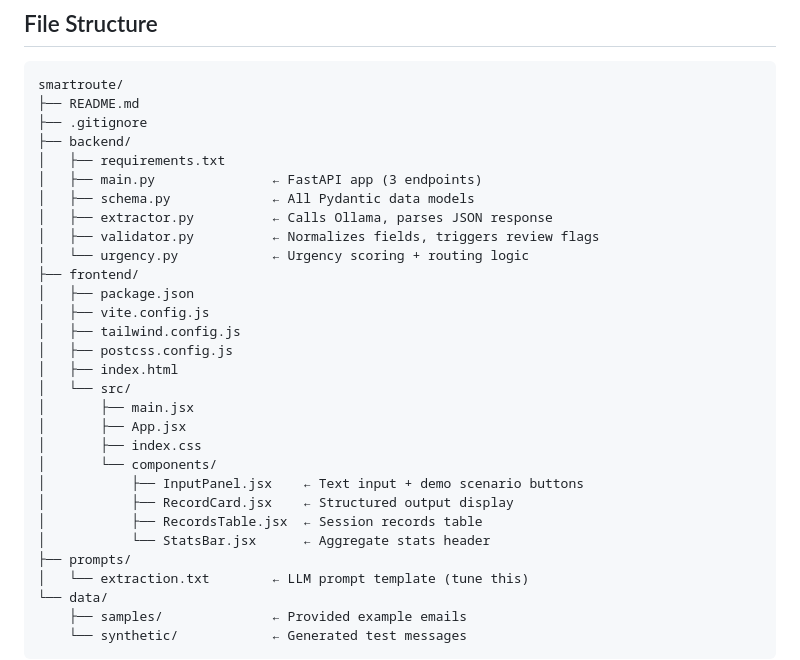
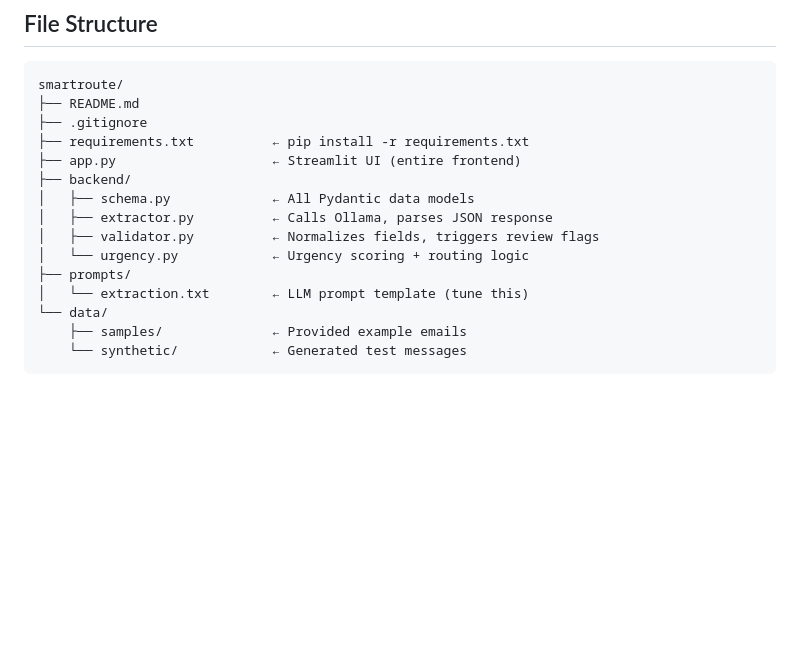
Before and after one commit to maximusf/Lingua_Franca, a Markdown page: README.md, the part around one of its changes. GitHub-like rendering; blank space fills up the shorter version.

```diff
--- a/README.md
+++ b/README.md
@@ -152,28 +119,13 @@ Three pre-built scenarios load with one click in the UI:
 smartroute/
 ├── README.md
 ├── .gitignore
+├── requirements.txt          ← pip install -r requirements.txt
+├── app.py                    ← Streamlit UI (entire frontend)
 ├── backend/
-│   ├── requirements.txt
-│   ├── main.py               ← FastAPI app (3 endpoints)
 │   ├── schema.py             ← All Pydantic data models
 │   ├── extractor.py          ← Calls Ollama, parses JSON response
 │   ├── validator.py          ← Normalizes fields, triggers review flags
 │   └── urgency.py            ← Urgency scoring + routing logic
-├── frontend/
-│   ├── package.json
-│   ├── vite.config.js
-│   ├── tailwind.config.js
-│   ├── postcss.config.js
-│   ├── index.html
-│   └── src/
-│       ├── main.jsx
-│       ├── App.jsx
-│       ├── index.css
-│       └── components/
-│           ├── InputPanel.jsx    ← Text input + demo scenario buttons
-│           ├── RecordCard.jsx    ← Structured output display
-│           ├── RecordsTable.jsx  ← Session records table
-│           └── StatsBar.jsx      ← Aggregate stats header
 ├── prompts/
 │   └── extraction.txt        ← LLM prompt template (tune this)
 └── data/
```
Also changed, not shown: other parts of README.md (+17 -50 lines).
